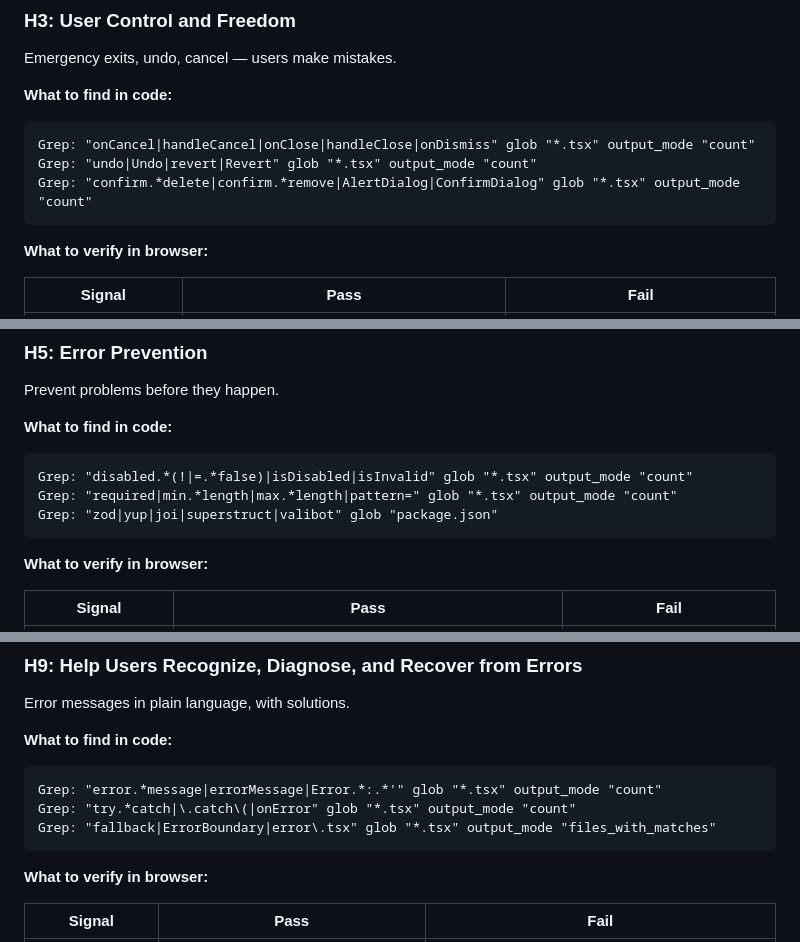
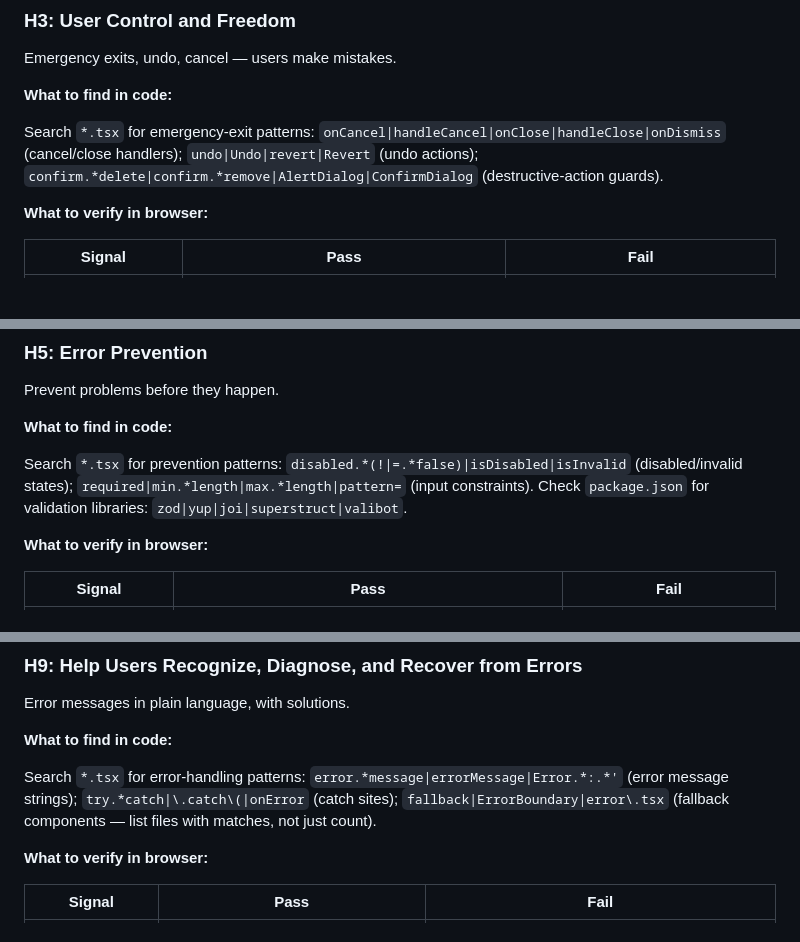
Before and after one commit to kensaurus/cursor-kenji, a Markdown page: skills/audit-ux/SKILL.md, 3 parts joined by grey strips. GitHub-like rendering; blank space fills up the shorter version.

````diff
--- a/skills/audit-ux/SKILL.md
+++ b/skills/audit-ux/SKILL.md
@@ -231,11 +220,9 @@ Emergency exits, undo, cancel — users make mistakes.
 
 **What to find in code:**
 
-```
-Grep: "onCancel|handleCancel|onClose|handleClose|onDismiss" glob "*.tsx" output_mode "count"
-Grep: "undo|Undo|revert|Revert" glob "*.tsx" output_mode "count"
-Grep: "confirm.*delete|confirm.*remove|AlertDialog|ConfirmDialog" glob "*.tsx" output_mode "count"
-```
+Search `*.tsx` for emergency-exit patterns: `onCancel|handleCancel|onClose|handleClose|onDismiss`
+(cancel/close handlers); `undo|Undo|revert|Revert` (undo actions);
+`confirm.*delete|confirm.*remove|AlertDialog|ConfirmDialog` (destructive-action guards).
 
 **What to verify in browser:**
 
@@ -267,11 +254,9 @@ Prevent problems before they happen.
 
 **What to find in code:**
 
-```
-Grep: "disabled.*(!|=.*false)|isDisabled|isInvalid" glob "*.tsx" output_mode "count"
-Grep: "required|min.*length|max.*length|pattern=" glob "*.tsx" output_mode "count"
-Grep: "zod|yup|joi|superstruct|valibot" glob "package.json"
-```
+Search `*.tsx` for prevention patterns: `disabled.*(!|=.*false)|isDisabled|isInvalid`
+(disabled/invalid states); `required|min.*length|max.*length|pattern=` (input constraints).
+Check `package.json` for validation libraries: `zod|yup|joi|superstruct|valibot`.
 
 **What to verify in browser:**
 
@@ -338,11 +321,9 @@ Error messages in plain language, with solutions.
 
 **What to find in code:**
 
-```
-Grep: "error.*message|errorMessage|Error.*:.*'" glob "*.tsx" output_mode "count"
-Grep: "try.*catch|\.catch\(|onError" glob "*.tsx" output_mode "count"
-Grep: "fallback|ErrorBoundary|error\.tsx" glob "*.tsx" output_mode "files_with_matches"
-```
+Search `*.tsx` for error-handling patterns: `error.*message|errorMessage|Error.*:.*'` (error
+message strings); `try.*catch|\.catch\(|onError` (catch sites); `fallback|ErrorBoundary|error\.tsx`
+(fallback components — list files with matches, not just count).
 
 **What to verify in browser:**
 
````
Also changed, not shown: other parts of skills/audit-ux/SKILL.md (+18 -37 lines), skills/audit-security/SKILL.md (+4 -6 lines).
